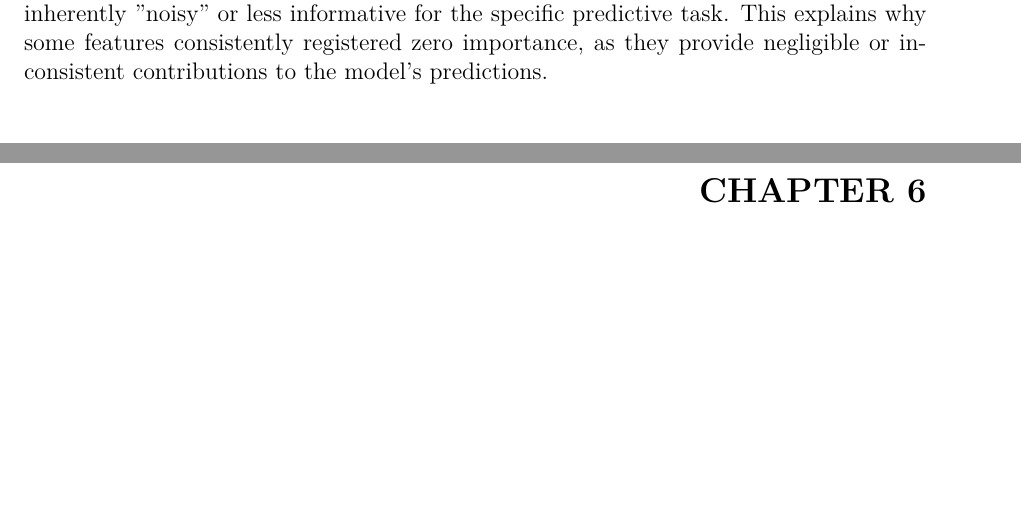
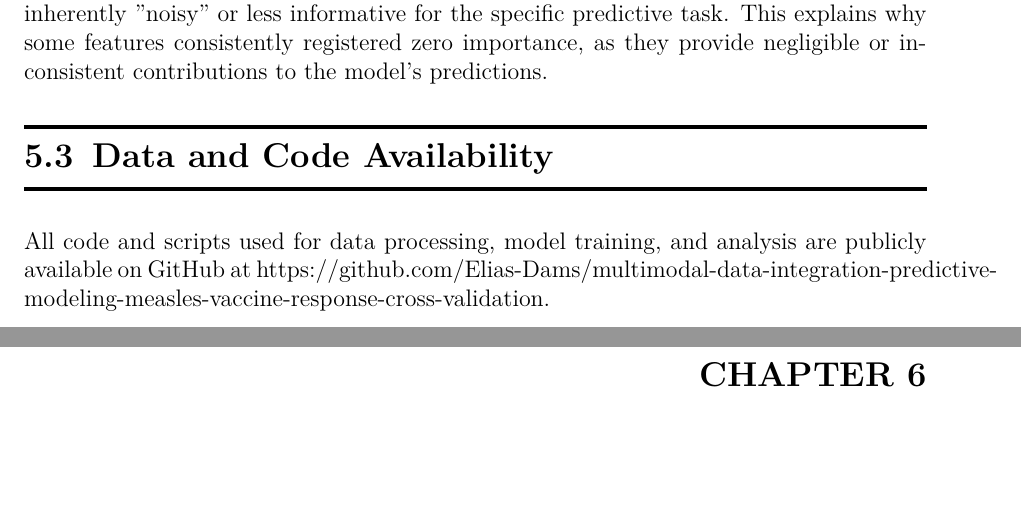
Before and after one commit to Elias-Dams/multimodal-data-integration-predictive-modeling-measles-vaccine-response-cross-validation, a LaTeX thesis (Report/main.tex): two parts of pages 72 and 73 of 96, joined at a grey line, cut so that both start at the same text, the shorter picture padded with empty space. Compiled offline with pdfLaTeX.

Commit message:
added repo link to Thesis_2024_2025.pdf

```diff
--- a/Report/main.tex
+++ b/Report/main.tex
@@ -1394,6 +1394,10 @@ Thirdly, for high-dimensional datasets like \acrshort{rna} and Cytokines, compre
 \\
 Finally, the persistent instability observed in the uncompressed Cytokines data, even after 500 iterations, coupled with the fact that even compressed Cytokines data still required significant adjustments to converge, strongly suggests that this dataset may not carry a sufficiently strong or clear predictive signal for the given response labels. While compression successfully distills and clarifies the available signal, it cannot inherently create a strong signal where none exists. This implies the Cytokines dataset is likely inherently "noisy" or less informative for the specific predictive task. This explains why some features consistently registered zero importance, as they provide negligible or inconsistent contributions to the model's predictions.
 
+\section{Data and Code Availability}
+\noindent
+All code and scripts used for data processing, model training, and analysis are publicly available on GitHub at https://github.com/Elias-Dams/multimodal-data-integration-predictive-modeling-measles-vaccine-response-cross-validation.
+
 %%%%%%%%%%%%%%%%%%%%%%%%%%%%%%%%%%%%%%%%%%%%%%%%%%%%%%%%%%%%%%%%%%%%%%%%%%%%%%%%%%%%%%%%%%%%%%%%%%%%%%%%%%%%%%%%%%%%%%%%%%%%%%%%%%%%%%%%%%%%%%%%%
 
 
```
